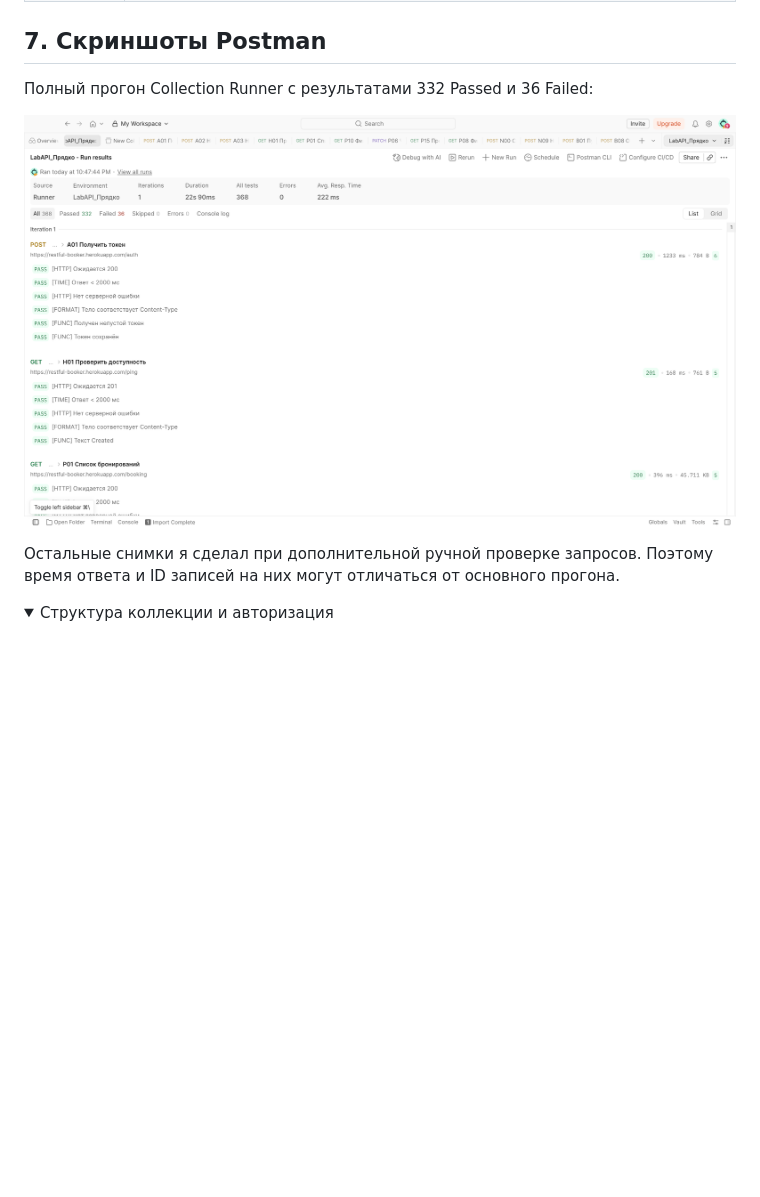
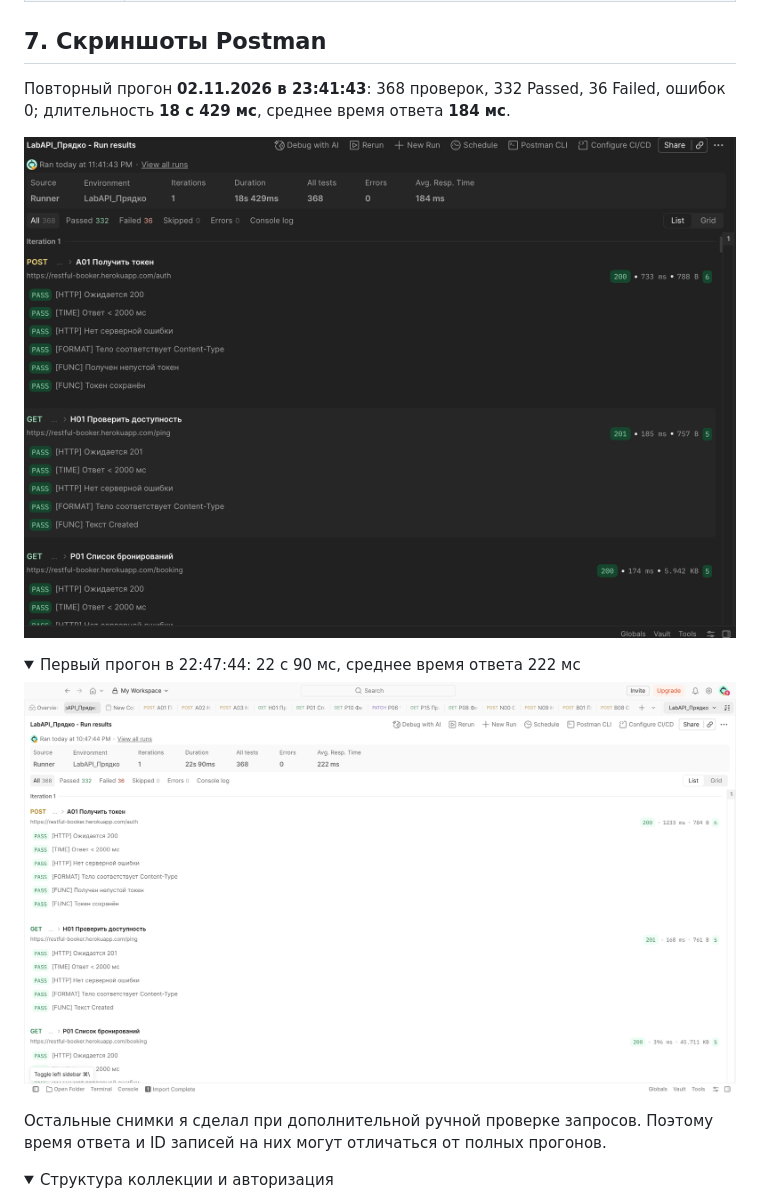
Before and after one commit to d26dodenko/PV-232, a Markdown page: README.md, the part around one of its changes. GitHub-like rendering; pictures changed too: LabAPI_Pryadko/screenshots/collection-runner-repeat.png (added); folded sections open; blank space fills up the shorter version.

Commit message:
feat(api-testing): add repeat runner screenshot and timings

```diff
--- a/README.md
+++ b/README.md
@@ -212,11 +213,18 @@ N00 создаёт отдельную запись для негативных
 
 ## 7. Скриншоты Postman
 
-Полный прогон Collection Runner с результатами 332 Passed и 36 Failed:
+Повторный прогон **02.11.2026 в 23:41:43**: 368 проверок, 332 Passed, 36 Failed, ошибок 0; длительность **18 с 429 мс**, среднее время ответа **184 мс**.
 
-![Результаты Collection Runner](LabAPI_Pryadko/screenshots/collection-runner.png)
+![Повторный прогон Collection Runner в 23:41:43](LabAPI_Pryadko/screenshots/collection-runner-repeat.png)
 
-Остальные снимки я сделал при дополнительной ручной проверке запросов. Поэтому время ответа и ID записей на них могут отличаться от основного прогона.
+<details>
+<summary>Первый прогон в 22:47:44: 22 с 90 мс, среднее время ответа 222 мс</summary>
+
+![Первый прогон Collection Runner в 22:47:44](LabAPI_Pryadko/screenshots/collection-runner.png)
+
+</details>
+
+Остальные снимки я сделал при дополнительной ручной проверке запросов. Поэтому время ответа и ID записей на них могут отличаться от полных прогонов.
 
 <details>
 <summary>Структура коллекции и авторизация</summary>
```
Also changed, not shown: other parts of README.md (+4 -3 lines).
